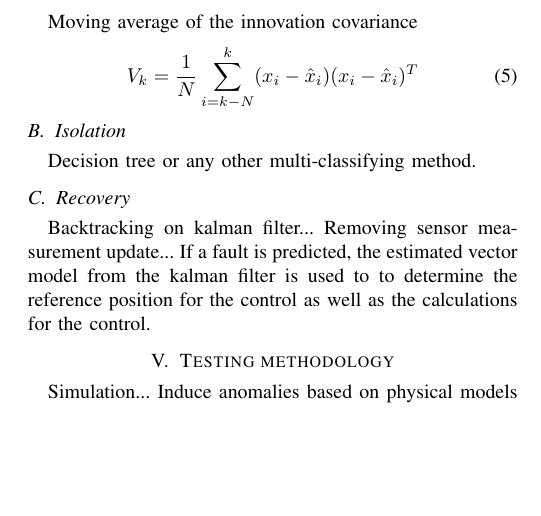
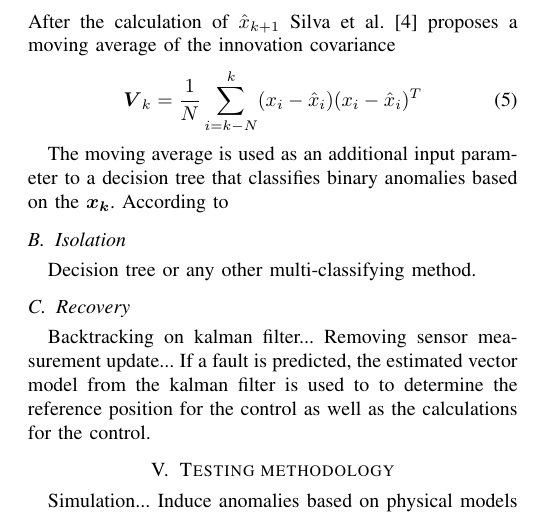
Before and after one commit to UlrichLouw/Journal-articles, a LaTeX paper (Robust Kalman Filter/root.tex): part of page 2 of 2, cut at the place of the change, the shorter picture padded with empty space. Compiled offline with pdfLaTeX.

Commit message:
slight changes

```diff
--- a/Robust Kalman Filter/root.tex
+++ b/Robust Kalman Filter/root.tex
@@ -109,12 +109,12 @@ Thereafter, as implemented by \textcite{DeSilva2020} the model is adjusted by wi
 \begin{equation}
 	\hat{x}_{k+1} = A\hat{x}_k + By_k + K(x_k - \hat{x}_k)
 \end{equation}
-
-Moving average of the innovation covariance
+After  the calculation of $\hat{x}_{k+1}$ \textcite{DeSilva2020} proposes a moving average of the innovation covariance
 \begin{equation}
-	V_k = \frac{1}{N} \sum_{i=k-N}^k (x_i - \hat{x}_i)(x_i - \hat{x}_i)^T
+	\boldsymbol{V}_k = \frac{1}{N} \sum_{i=k-N}^k (x_i - \hat{x}_i)(x_i - \hat{x}_i)^T
 \end{equation}
 
+The moving average is used as an additional input parameter to a decision tree that classifies binary anomalies based on the $\boldsymbol{x_k}$. According to
 
 \subsection{Isolation}
 Decision tree or any other multi-classifying method.
```
Also changed, not shown: Robust Kalman Filter/root.pdf, 4 other files.
